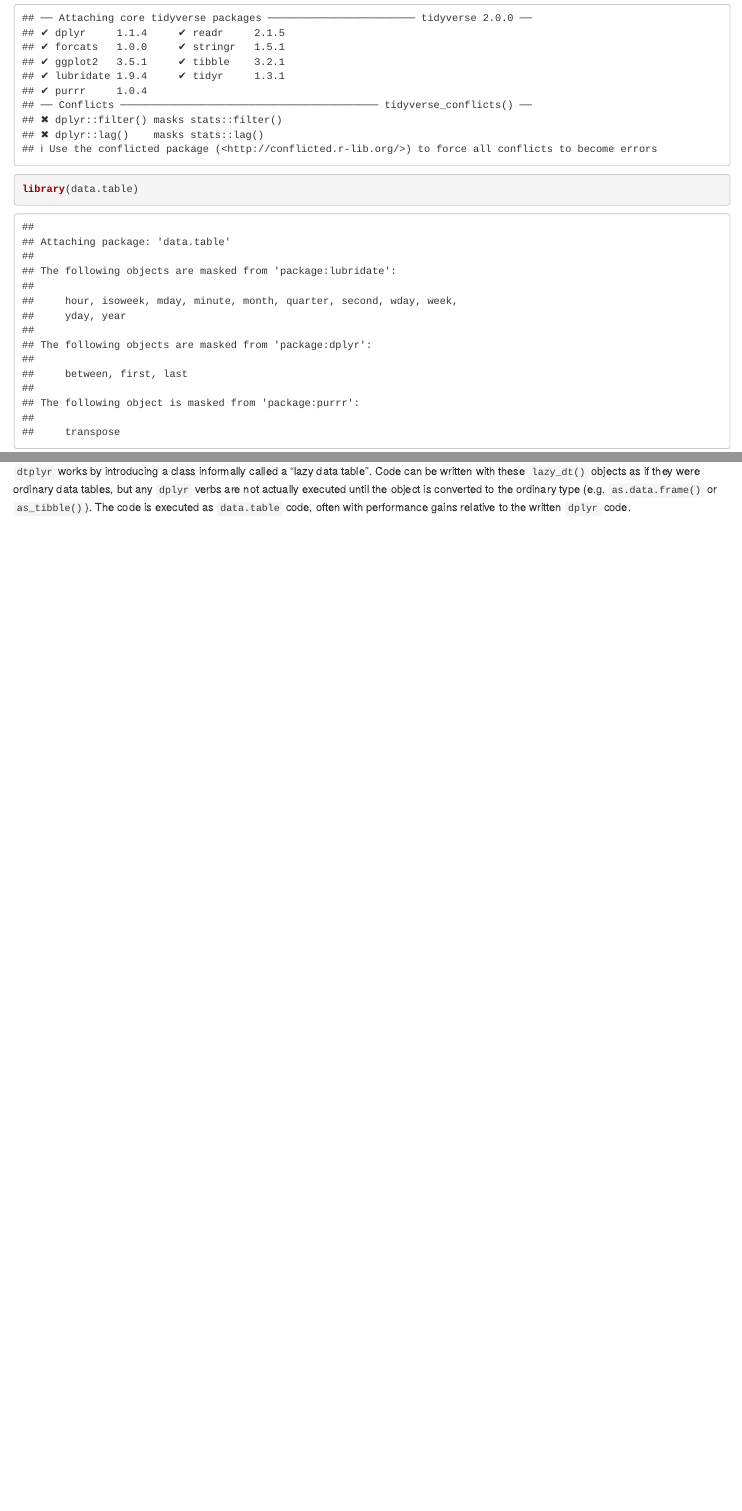
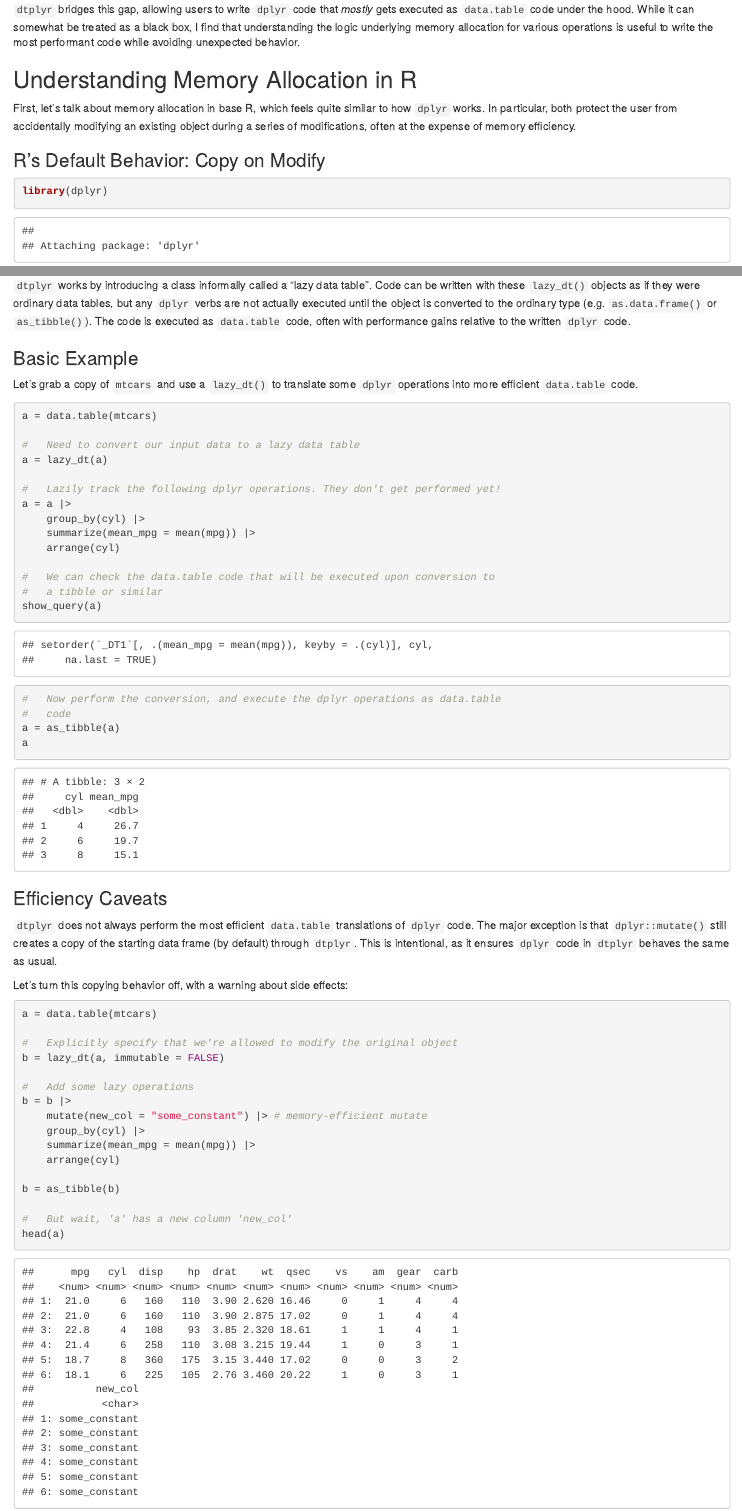
Before and after one commit to Nick-Eagles/LIBD_presentations, an R Markdown document (rstats_dtplyr_memory.Rmd): the page in a window 1100 px wide, from 440 px down before the commit and from 170 px down after it, and a second part further down, joined at a grey line. Rendered offline with R 4.5, knitr and Pandoc, with nearby package versions.

Commit message:
Finish the vignette

````diff
--- a/rstats_dtplyr_memory.Rmd
+++ b/rstats_dtplyr_memory.Rmd
@@ -23,7 +23,7 @@ expense of memory efficiency.
 ### R's Default Behavior: Copy on Modify
 
 ```{r 'copy_on_modify'}
-library(tidyverse)
+library(dplyr)
 library(data.table)
 library(dtplyr)
 
@@ -95,3 +95,58 @@ data tables, but any `dplyr` verbs are not actually executed until the object
 is converted to the ordinary type (e.g. `as.data.frame()` or `as_tibble()`).
 The code is executed as `data.table` code, often with performance gains relative
 to the written `dplyr` code.
+
+### Basic Example
+
+Let's grab a copy of `mtcars` and use a `lazy_dt()` to translate some `dplyr`
+operations into more efficient `data.table` code.
+
+```{r 'dtplyr_lazy_dt'}
+a = data.table(mtcars)
+
+#   Need to convert our input data to a lazy data table
+a = lazy_dt(a)
+
+#   Lazily track the following dplyr operations. They don't get performed yet!
+a = a |>
+    group_by(cyl) |>
+    summarize(mean_mpg = mean(mpg)) |>
+    arrange(cyl)
+
+#   We can check the data.table code that will be executed upon conversion to
+#   a tibble or similar
+show_query(a)
+
+#   Now perform the conversion, and execute the dplyr operations as data.table
+#   code
+a = as_tibble(a)
+a
+```
+
+### Efficiency Caveats
+
+`dtplyr` does not always perform the most efficient `data.table` translations of
+`dplyr` code. The major exception is that `dplyr::mutate()` still creates a copy
+of the starting data frame (by default) through `dtplyr`. This is intentional, as
+it ensures `dplyr` code in `dtplyr` behaves the same as usual.
+
+Let's turn this copying behavior off, with a warning about side effects:
+
+```{r 'dtplyr_mutate_no_copy'}
+a = data.table(mtcars)
+
+#   Explicitly specify that we're allowed to modify the original object
+b = lazy_dt(a, immutable = FALSE)
+
+#   Add some lazy operations
+b = b |>
+    mutate(new_col = "some_constant") |> # memory-efficient mutate
+    group_by(cyl) |>
+    summarize(mean_mpg = mean(mpg)) |>
+    arrange(cyl)
+
+b = as_tibble(b)
+
+#   But wait, 'a' has a new column 'new_col'
+head(a)
+```
````
